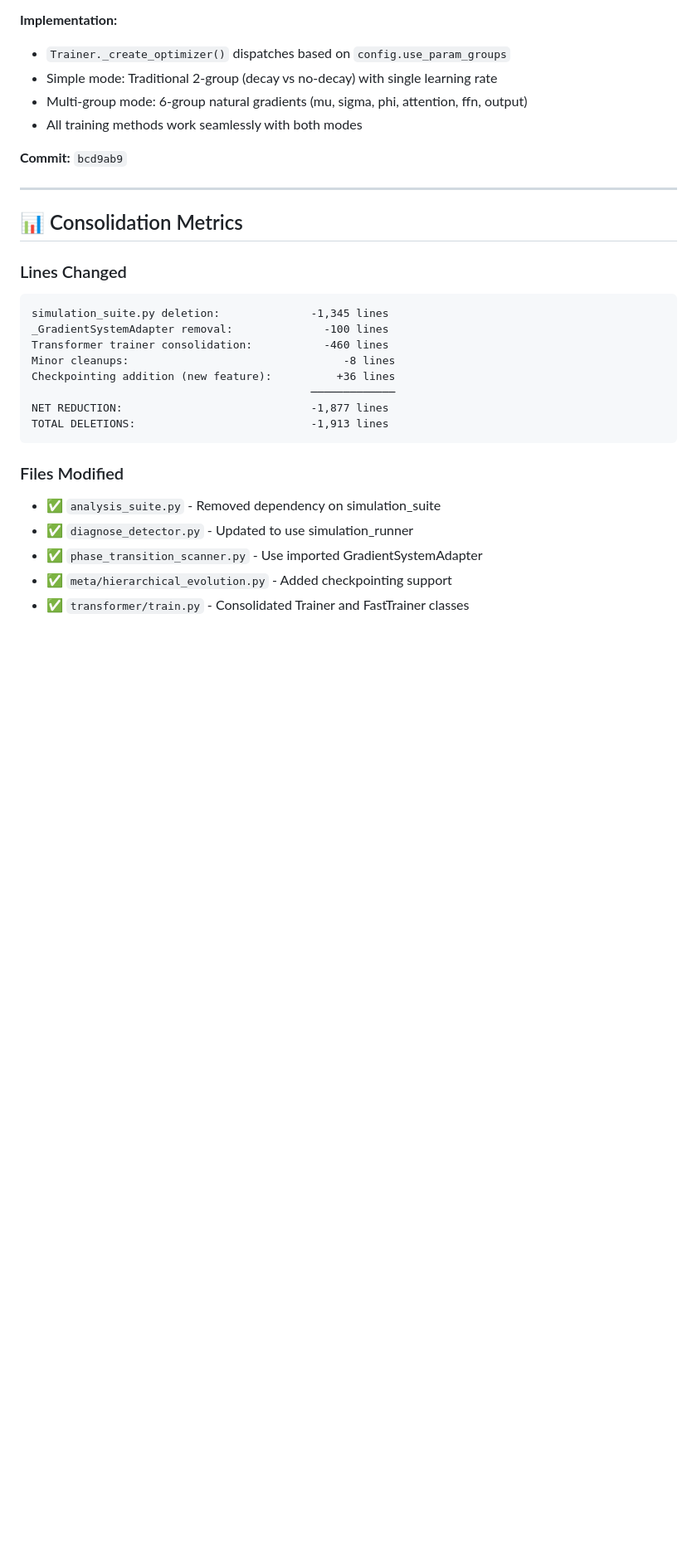
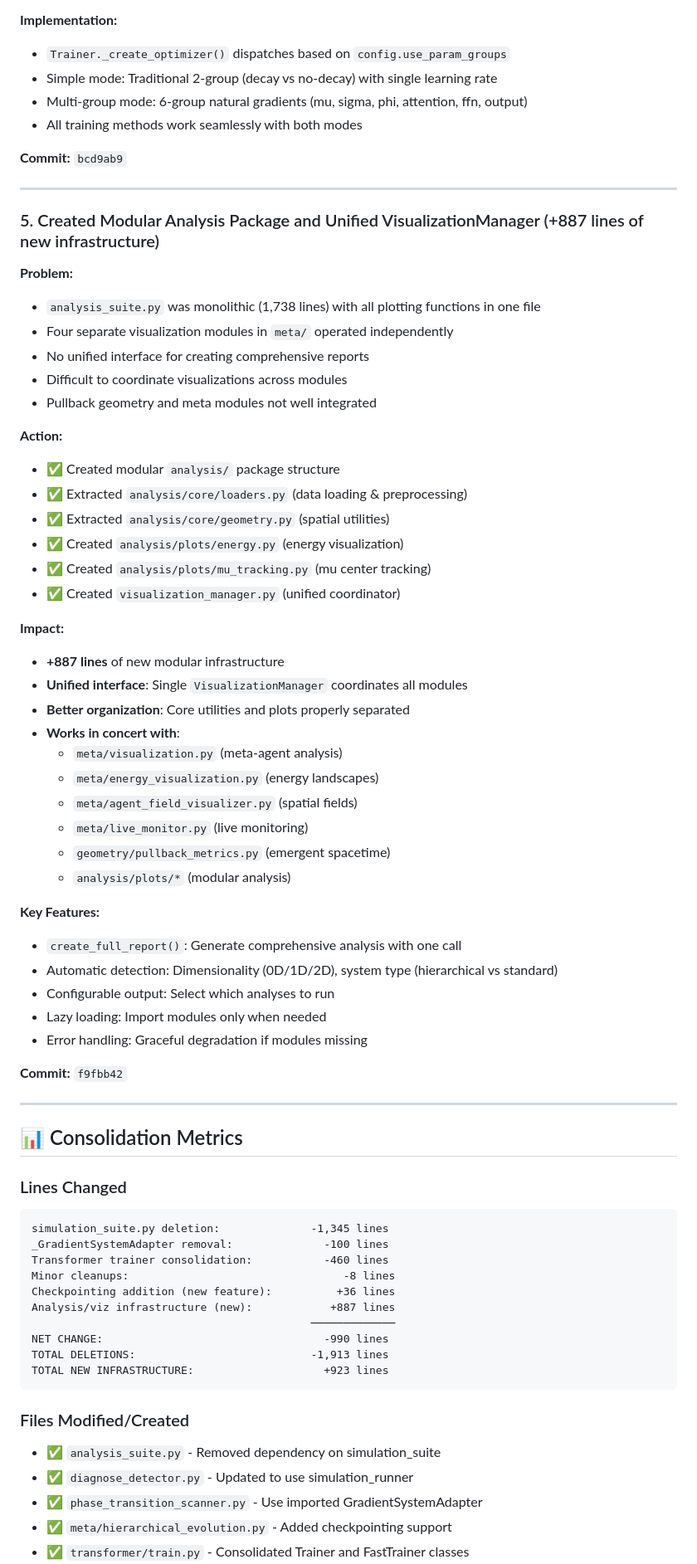
Before and after one commit to cdenn016/emergence---transformer---gauge-VFE, a Markdown page: CONSOLIDATION_SUMMARY.md, the part around one of its changes. Shown at 83% size. GitHub-like rendering; blank space fills up the shorter version.

````diff
--- a/CONSOLIDATION_SUMMARY.md
+++ b/CONSOLIDATION_SUMMARY.md
@@ -125,6 +125,46 @@ Comprehensive codebase consolidation to remove duplications, improve maintainabi
 
 ---
 
+### 5. Created Modular Analysis Package and Unified VisualizationManager (+887 lines of new infrastructure)
+
+**Problem:**
+- `analysis_suite.py` was monolithic (1,738 lines) with all plotting functions in one file
+- Four separate visualization modules in `meta/` operated independently
+- No unified interface for creating comprehensive reports
+- Difficult to coordinate visualizations across modules
+- Pullback geometry and meta modules not well integrated
+
+**Action:**
+- ✅ Created modular `analysis/` package structure
+- ✅ Extracted `analysis/core/loaders.py` (data loading & preprocessing)
+- ✅ Extracted `analysis/core/geometry.py` (spatial utilities)
+- ✅ Created `analysis/plots/energy.py` (energy visualization)
+- ✅ Created `analysis/plots/mu_tracking.py` (mu center tracking)
+- ✅ Created `visualization_manager.py` (unified coordinator)
+
+**Impact:**
+- **+887 lines** of new modular infrastructure
+- **Unified interface**: Single `VisualizationManager` coordinates all modules
+- **Better organization**: Core utilities and plots properly separated
+- **Works in concert with**:
+  - `meta/visualization.py` (meta-agent analysis)
+  - `meta/energy_visualization.py` (energy landscapes)
+  - `meta/agent_field_visualizer.py` (spatial fields)
+  - `meta/live_monitor.py` (live monitoring)
+  - `geometry/pullback_metrics.py` (emergent spacetime)
+  - `analysis/plots/*` (modular analysis)
+
+**Key Features:**
+- `create_full_report()`: Generate comprehensive analysis with one call
+- Automatic detection: Dimensionality (0D/1D/2D), system type (hierarchical vs standard)
+- Configurable output: Select which analyses to run
+- Lazy loading: Import modules only when needed
+- Error handling: Graceful degradation if modules missing
+
+**Commit:** `f9fbb42`
+
+---
+
 ## 📊 Consolidation Metrics
 
 ### Lines Changed
@@ -134,12 +174,14 @@ _GradientSystemAdapter removal:              -100 lines
 Transformer trainer consolidation:           -460 lines
 Minor cleanups:                                 -8 lines
 Checkpointing addition (new feature):          +36 lines
+Analysis/viz infrastructure (new):            +887 lines
                                            ─────────────
-NET REDUCTION:                             -1,877 lines
+NET CHANGE:                                  -990 lines
 TOTAL DELETIONS:                           -1,913 lines
+TOTAL NEW INFRASTRUCTURE:                    +923 lines
 ```
 
-### Files Modified
+### Files Modified/Created
 - ✅ `analysis_suite.py` - Removed dependency on simulation_suite
 - ✅ `diagnose_detector.py` - Updated to use simulation_runner
 - ✅ `phase_transition_scanner.py` - Use imported GradientSystemAdapter
````
Also changed, not shown: other parts of CONSOLIDATION_SUMMARY.md (+31 -37 lines).
